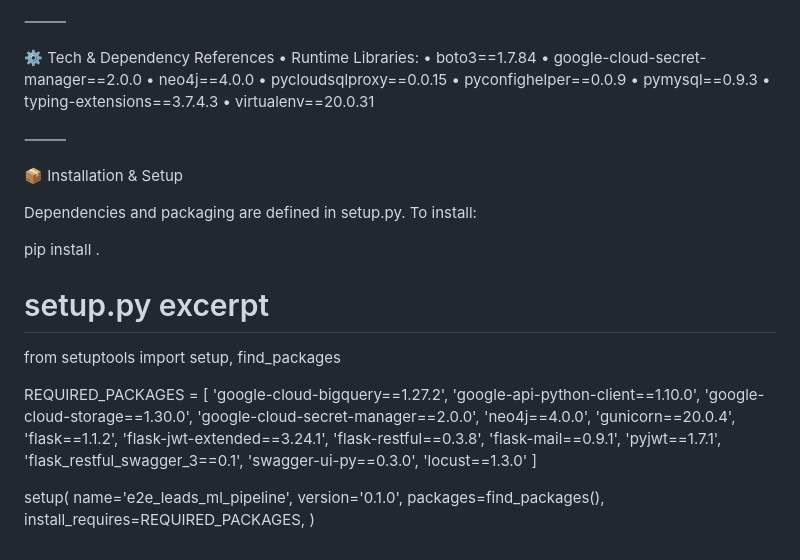
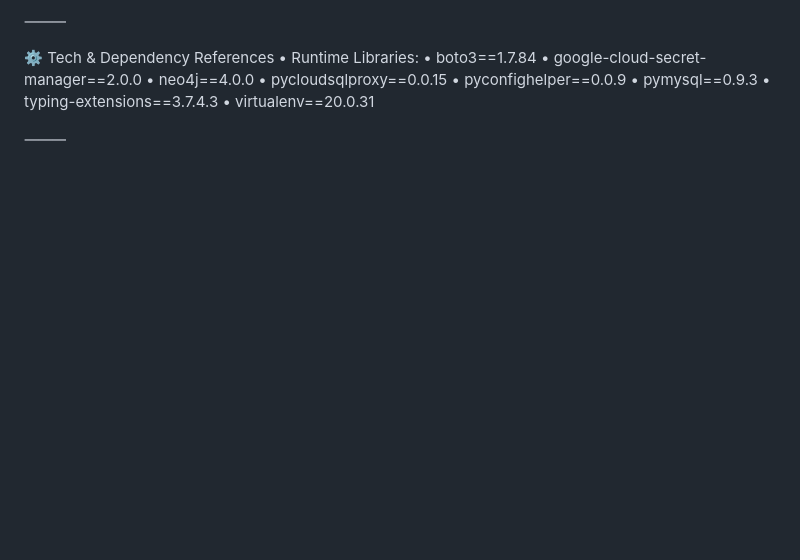
Before and after one commit to wingtonrbrito/e2e-leads-machine-learning-pipeline, a Markdown page: README.md, the part around the change. Drawn GitHub-style; blank space fills up the shorter version.

```diff
--- a/README.md
+++ b/README.md
@@ -142,36 +142,3 @@ lead_id	name	lead_score	sentiment_score	sentiment_label	final_priority
 	•	virtualenv==20.0.31
 
 ⸻
-
-📦 Installation & Setup
-
-Dependencies and packaging are defined in setup.py. To install:
-
-pip install .
-
-# setup.py excerpt
-from setuptools import setup, find_packages
-
-REQUIRED_PACKAGES = [
-    'google-cloud-bigquery==1.27.2',
-    'google-api-python-client==1.10.0',
-    'google-cloud-storage==1.30.0',
-    'google-cloud-secret-manager==2.0.0',
-    'neo4j==4.0.0',
-    'gunicorn==20.0.4',
-    'flask==1.1.2',
-    'flask-jwt-extended==3.24.1',
-    'flask-restful==0.3.8',
-    'flask-mail==0.9.1',
-    'pyjwt==1.7.1',
-    'flask_restful_swagger_3==0.1',
-    'swagger-ui-py==0.3.0',
-    'locust==1.3.0'
-]
-
-setup(
-    name='e2e_leads_ml_pipeline',
-    version='0.1.0',
-    packages=find_packages(),
-    install_requires=REQUIRED_PACKAGES,
-)
```
